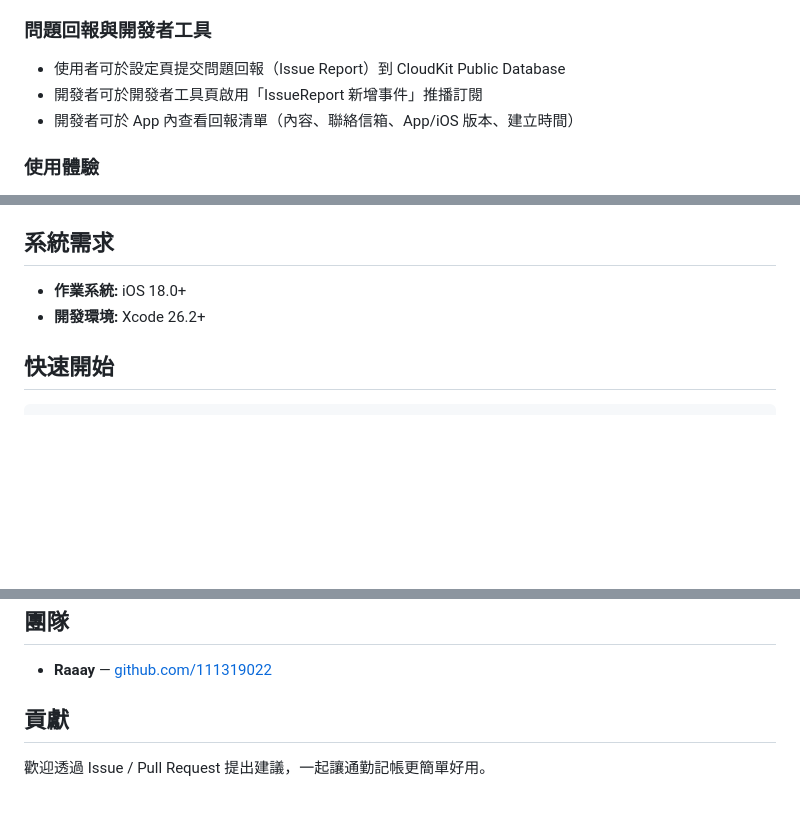
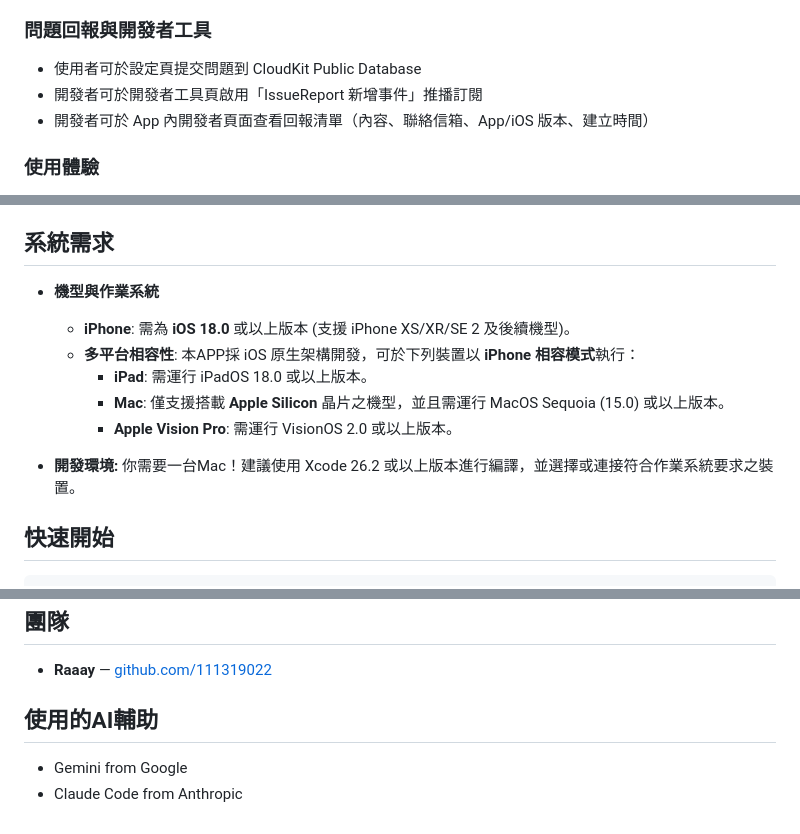
Before and after one commit to 111319022/TPASS-app-iOS, a Markdown page: README.md, 3 parts joined by grey strips. Rendered like a GitHub page; blank space fills up the shorter version.

Commit message:
Revise system requirements and add AI tools used
Updated system requirements and contribution section in README.

```diff
--- a/README.md
+++ b/README.md
@@ -40,9 +40,9 @@ TPASS.calc 是一款為台灣通勤族打造的 iOS App，專注在「交通記
 - App 內建本地舊資料遷移至 SwiftData（MigrationManager）
 
 ### 問題回報與開發者工具
-- 使用者可於設定頁提交問題回報（Issue Report）到 CloudKit Public Database
+- 使用者可於設定頁提交問題到 CloudKit Public Database
 - 開發者可於開發者工具頁啟用「IssueReport 新增事件」推播訂閱
-- 開發者可於 App 內查看回報清單（內容、聯絡信箱、App/iOS 版本、建立時間）
+- 開發者可於 App 內開發者頁面查看回報清單（內容、聯絡信箱、App/iOS 版本、建立時間）
 
 ### 使用體驗
 - 通知系統：每日提醒、週期到期提醒
@@ -100,8 +100,14 @@ TPASS-app-iOS/
 
 ## 系統需求
 
-- **作業系統:** iOS 18.0+
-- **開發環境:** Xcode 26.2+
+* **機型與作業系統**
+    * **iPhone**: 需為 **iOS 18.0** 或以上版本 (支援 iPhone XS/XR/SE 2 及後續機型)。
+    * **多平台相容性**: 本APP採 iOS 原生架構開發，可於下列裝置以 **iPhone 相容模式**執行：
+        * **iPad**: 需運行 iPadOS 18.0 或以上版本。
+        * **Mac**: 僅支援搭載 **Apple Silicon** 晶片之機型，並且需運行 MacOS Sequoia (15.0) 或以上版本。
+        * **Apple Vision Pro**: 需運行 VisionOS 2.0 或以上版本。
+
+* **開發環境:** 你需要一台Mac！建議使用 Xcode 26.2 或以上版本進行編譯，並選擇或連接符合作業系統要求之裝置。
 
 ## 快速開始
 
@@ -134,6 +140,7 @@ open TPASS-app-iOS/TPASS-app-iOS.xcodeproj
 
 - **Raaay** — [github.com/111319022](https://github.com/111319022)
 
-## 貢獻
+## 使用的AI輔助
 
-歡迎透過 Issue / Pull Request 提出建議，一起讓通勤記帳更簡單好用。
+- Gemini from Google
+- Claude Code from Anthropic
```
